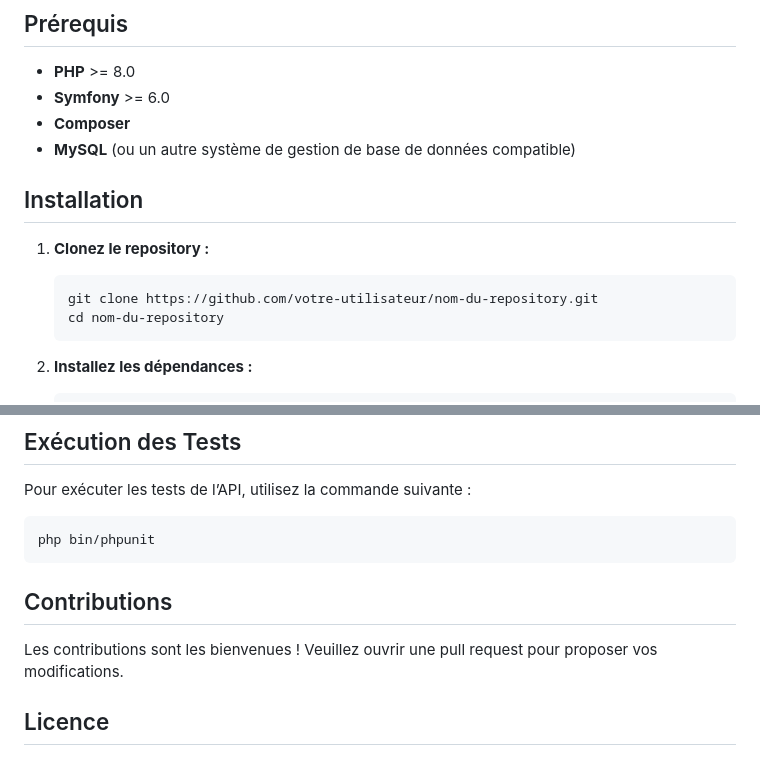
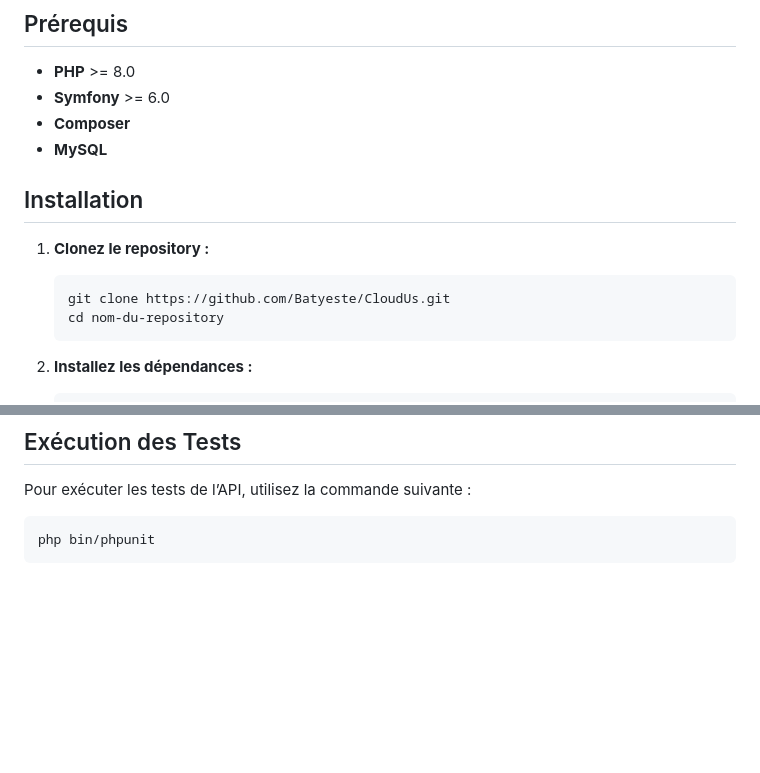
Before and after one commit to Batyeste/CloudUs, a Markdown page: README.md, 2 parts joined by grey strips. GitHub-like rendering; blank space fills up the shorter version.

````diff
--- a/README.md
+++ b/README.md
@@ -7,13 +7,13 @@ Cette API permet aux utilisateurs de gérer leurs fichiers et leur espace de sto
 - **PHP** >= 8.0
 - **Symfony** >= 6.0
 - **Composer**
-- **MySQL** (ou un autre système de gestion de base de données compatible)
+- **MySQL**
 
 ## Installation
 
 1. **Clonez le repository :**
     ```bash
-    git clone https://github.com/votre-utilisateur/nom-du-repository.git
+    git clone https://github.com/Batyeste/CloudUs.git
     cd nom-du-repository
     ```
 
@@ -135,9 +135,3 @@ Pour exécuter les tests de l’API, utilisez la commande suivante :
 ```bash
 php bin/phpunit
 ```
-
-## Contributions
-
-Les contributions sont les bienvenues ! Veuillez ouvrir une pull request pour proposer vos modifications.
-
-## Licence
````
